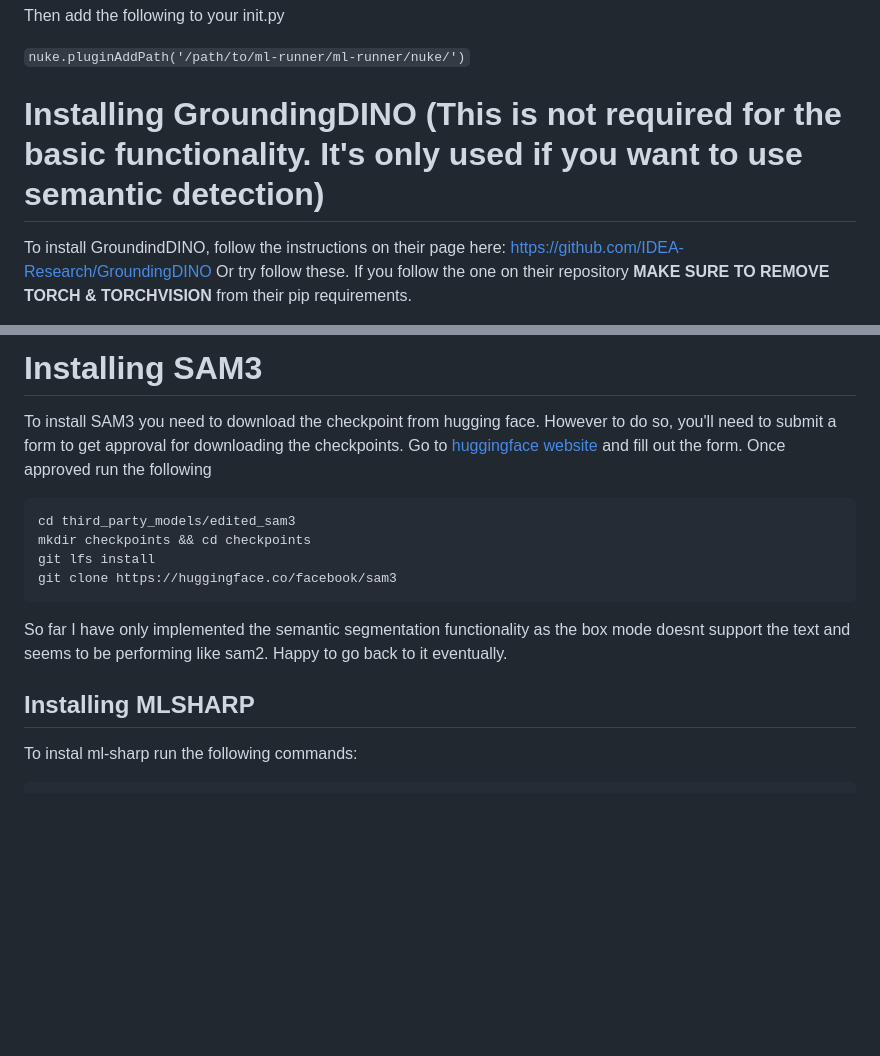
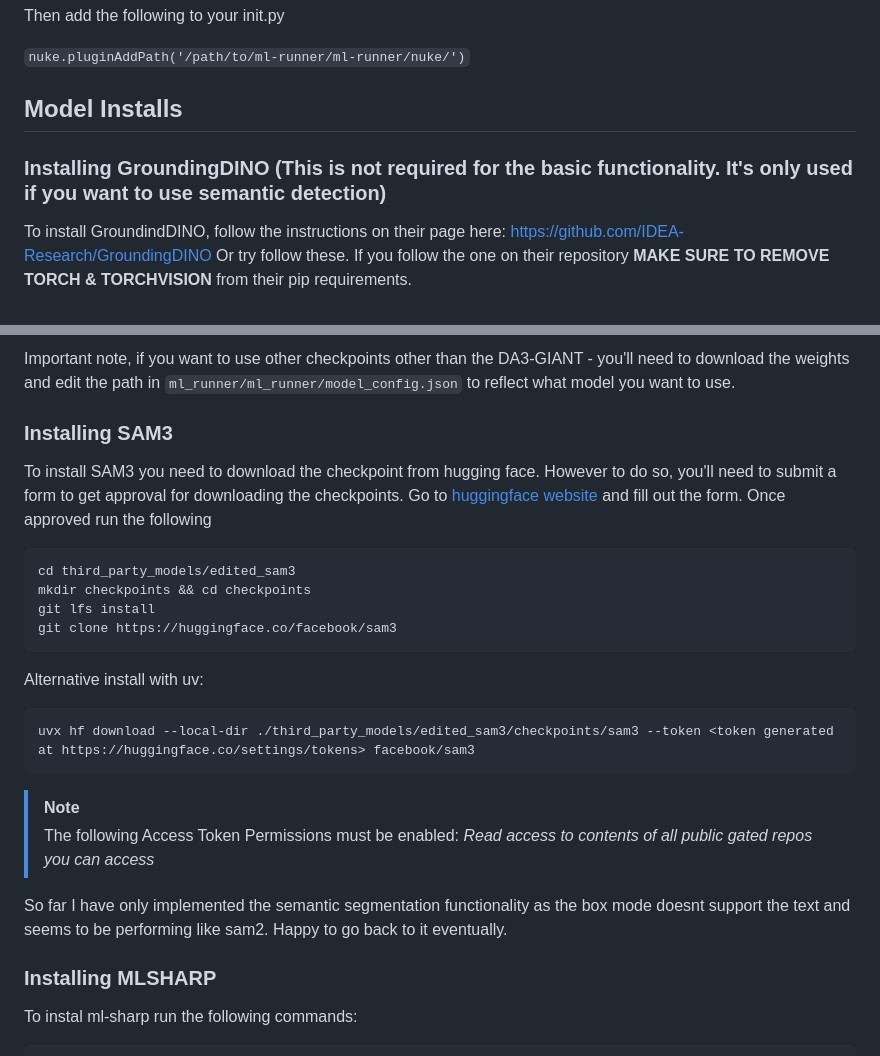
Before and after one commit to lprestini/ml-runner, a Markdown page: README.md, 2 parts joined by grey strips. Rendered like a GitHub page; blank space fills up the shorter version.

````diff
--- a/README.md
+++ b/README.md
@@ -117,7 +117,9 @@ Then add the following to your init.py
 
 `nuke.pluginAddPath('/path/to/ml-runner/ml-runner/nuke/')`
 
-# Installing GroundingDINO (This is not required for the basic functionality. It's only used if you want to use semantic detection)
+## Model Installs
+
+### Installing GroundingDINO (This is not required for the basic functionality. It's only used if you want to use semantic detection)
 To install GroundindDINO, follow the instructions on their page here: https://github.com/IDEA-Research/GroundingDINO
 Or try follow these.
 If you follow the one on their repository **MAKE SURE TO REMOVE TORCH & TORCHVISION** from their pip requirements.
@@ -229,5 +254,7 @@ Important note, if you want to use other checkpoints other than the DA3-GIANT -
 
-# Installing SAM3
+Important note, if you want to use other checkpoints other than the DA3-GIANT - you'll need to download the weights and edit the path in `ml_runner/ml_runner/model_config.json` to reflect what model you want to use.
+
+### Installing SAM3
 
 To install SAM3 you need to download the checkpoint from hugging face. However to do so, you'll need to submit a form to get approval for downloading the checkpoints.
 Go to [huggingface website](https://huggingface.co/facebook/sam3) and fill out the form. Once approved run the following
@@ -239,10 +266,18 @@ git lfs install
 git clone https://huggingface.co/facebook/sam3
 ```
 
+Alternative install with uv:
+```
+uvx hf download --local-dir ./third_party_models/edited_sam3/checkpoints/sam3 --token <token generated at https://huggingface.co/settings/tokens> facebook/sam3
+```
+
+> [!NOTE]
+> The following Access Token Permissions must be enabled: _Read access to contents of all public gated repos you can access_
+
 So far I have only implemented the semantic segmentation functionality as the box mode doesnt support the text and seems to be performing like sam2.
 Happy to go back to it eventually.
 
-## Installing MLSHARP
+### Installing MLSHARP
 
 To instal ml-sharp run the following commands:
 
````
Also changed, not shown: other parts of README.md (+29 -6 lines).
